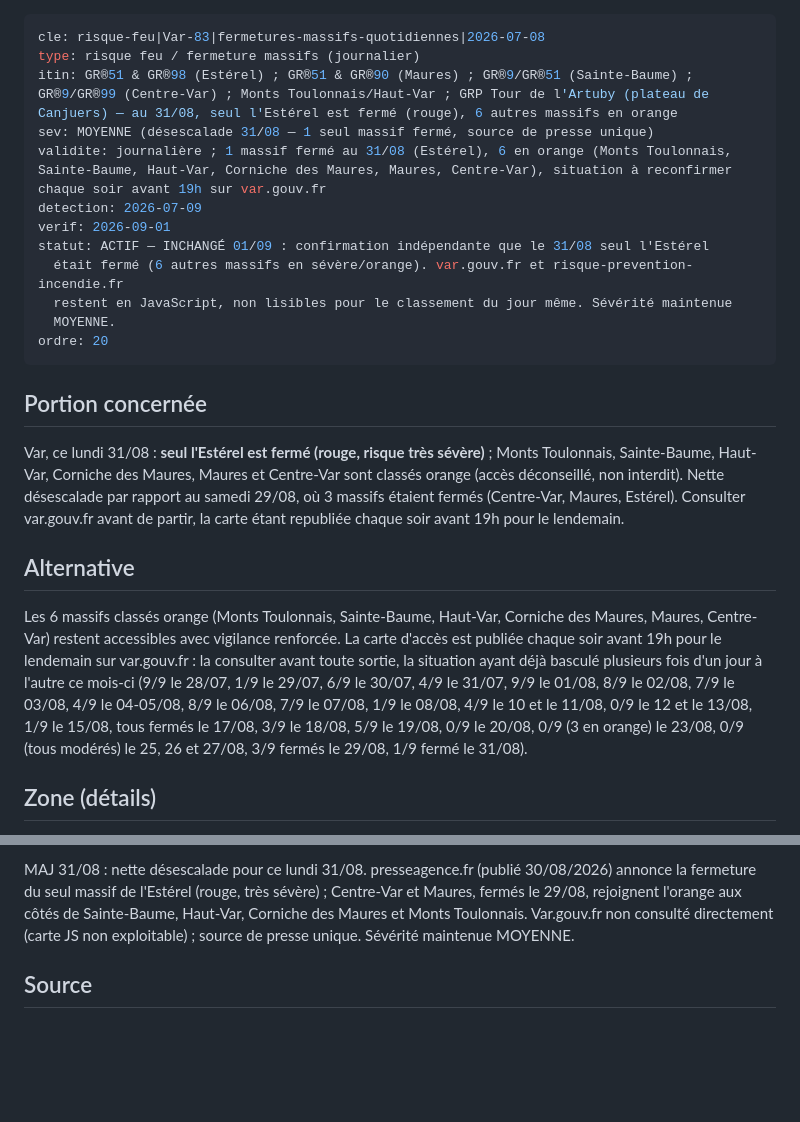
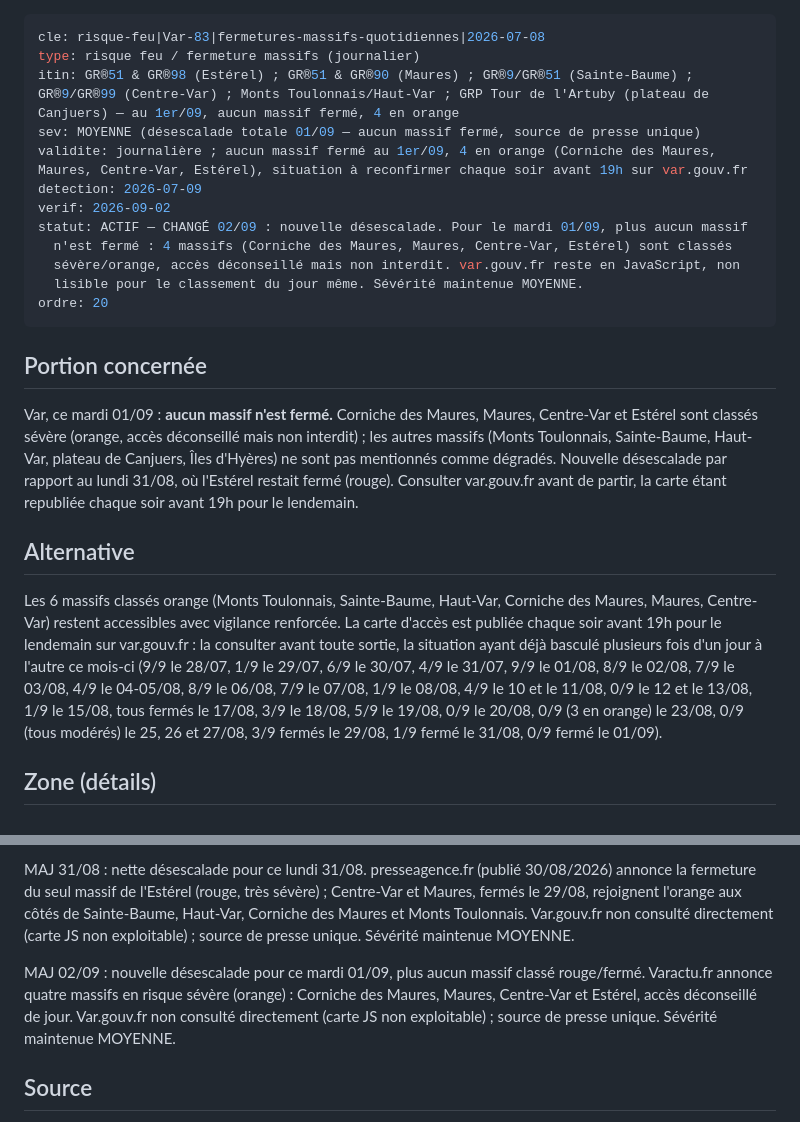
Before and after one commit to clementaes-omw/veille-sentiers-europe, a Markdown page: livrables/alertes/risque-feu--var-83--fermetures-massifs-quotidiennes--2026-07-08.md, 2 parts joined by grey strips. Rendered like a GitHub page; blank space fills up the shorter version.

Commit message:
veille: digest du 2026-09-02 (var-83, vaucluse-84)

```diff
--- a/livrables/alertes/risque-feu--var-83--fermetures-massifs-quotidiennes--2026-07-08.md
+++ b/livrables/alertes/risque-feu--var-83--fermetures-massifs-quotidiennes--2026-07-08.md
@@ -1,26 +1,26 @@
 ---
 cle: risque-feu|Var-83|fermetures-massifs-quotidiennes|2026-07-08
 type: risque feu / fermeture massifs (journalier)
-itin: GR®51 & GR®98 (Estérel) ; GR®51 & GR®90 (Maures) ; GR®9/GR®51 (Sainte-Baume) ; GR®9/GR®99 (Centre-Var) ; Monts Toulonnais/Haut-Var ; GRP Tour de l'Artuby (plateau de Canjuers) — au 31/08, seul l'Estérel est fermé (rouge), 6 autres massifs en orange
-sev: MOYENNE (désescalade 31/08 — 1 seul massif fermé, source de presse unique)
-validite: journalière ; 1 massif fermé au 31/08 (Estérel), 6 en orange (Monts Toulonnais, Sainte-Baume, Haut-Var, Corniche des Maures, Maures, Centre-Var), situation à reconfirmer chaque soir avant 19h sur var.gouv.fr
+itin: GR®51 & GR®98 (Estérel) ; GR®51 & GR®90 (Maures) ; GR®9/GR®51 (Sainte-Baume) ; GR®9/GR®99 (Centre-Var) ; Monts Toulonnais/Haut-Var ; GRP Tour de l'Artuby (plateau de Canjuers) — au 1er/09, aucun massif fermé, 4 en orange
+sev: MOYENNE (désescalade totale 01/09 — aucun massif fermé, source de presse unique)
+validite: journalière ; aucun massif fermé au 1er/09, 4 en orange (Corniche des Maures, Maures, Centre-Var, Estérel), situation à reconfirmer chaque soir avant 19h sur var.gouv.fr
 detection: 2026-07-09
-verif: 2026-09-01
-statut: ACTIF — INCHANGÉ 01/09 : confirmation indépendante que le 31/08 seul l'Estérel
-  était fermé (6 autres massifs en sévère/orange). var.gouv.fr et risque-prevention-incendie.fr
-  restent en JavaScript, non lisibles pour le classement du jour même. Sévérité maintenue
-  MOYENNE.
+verif: 2026-09-02
+statut: ACTIF — CHANGÉ 02/09 : nouvelle désescalade. Pour le mardi 01/09, plus aucun massif
+  n'est fermé : 4 massifs (Corniche des Maures, Maures, Centre-Var, Estérel) sont classés
+  sévère/orange, accès déconseillé mais non interdit. var.gouv.fr reste en JavaScript, non
+  lisible pour le classement du jour même. Sévérité maintenue MOYENNE.
 ordre: 20
 ---
 
 ## Portion concernée
 
-Var, ce lundi 31/08 : **seul l'Estérel est fermé (rouge, risque très sévère)** ; Monts Toulonnais, Sainte-Baume, Haut-Var, Corniche des Maures, Maures et Centre-Var sont classés orange (accès déconseillé, non interdit). Nette désescalade par rapport au samedi 29/08, où 3 massifs étaient fermés (Centre-Var, Maures, Estérel). Consulter var.gouv.fr avant de partir, la carte étant republiée chaque soir avant 19h pour le lendemain.
+Var, ce mardi 01/09 : **aucun massif n'est fermé.** Corniche des Maures, Maures, Centre-Var et Estérel sont classés sévère (orange, accès déconseillé mais non interdit) ; les autres massifs (Monts Toulonnais, Sainte-Baume, Haut-Var, plateau de Canjuers, Îles d'Hyères) ne sont pas mentionnés comme dégradés. Nouvelle désescalade par rapport au lundi 31/08, où l'Estérel restait fermé (rouge). Consulter var.gouv.fr avant de partir, la carte étant republiée chaque soir avant 19h pour le lendemain.
 
 ## Alternative
 
 Les 6 massifs classés orange (Monts Toulonnais, Sainte-Baume, Haut-Var, Corniche des Maures, Maures, Centre-Var) restent accessibles avec vigilance renforcée. La carte d'accès est publiée chaque soir avant 19h pour le lendemain sur var.gouv.fr : la consulter avant toute sortie, la situation ayant déjà basculé plusieurs fois d'un jour à l'autre ce mois-ci (9/9 le 28/07, 1/9 le 29/07, 6/9 le 30/07, 4/9 le 31/07, 9/9 le 01/08, 8/9 le 02/08, 7/9 le 03/08, 4/9 le 04-05/08, 8/9 le 06/08, 7/9 le 07/08, 1/9 le 08/08, 4/9 le 10 et le 11/08, 0/9 le 12 et le 13/08, 1/9 le 15/08, tous fermés le 17/08, 3/9 le 18/08, 5/9 le 19/08, 0/9 le 20/08, 0/9 (3 en orange) le 23/08,
-0/9 (tous modérés) le 25, 26 et 27/08, 3/9 fermés le 29/08, 1/9 fermé le 31/08).
+0/9 (tous modérés) le 25, 26 et 27/08, 3/9 fermés le 29/08, 1/9 fermé le 31/08, 0/9 fermé le 01/09).
 
 ## Zone (détails)
 
@@ -78,5 +78,7 @@ MAJ 29/08 : ré-escalade confirmée par presseagence.fr (publié 28/08/2026, dat
 
 MAJ 31/08 : nette désescalade pour ce lundi 31/08. presseagence.fr (publié 30/08/2026) annonce la fermeture du seul massif de l'Estérel (rouge, très sévère) ; Centre-Var et Maures, fermés le 29/08, rejoignent l'orange aux côtés de Sainte-Baume, Haut-Var, Corniche des Maures et Monts Toulonnais. Var.gouv.fr non consulté directement (carte JS non exploitable) ; source de presse unique. Sévérité maintenue MOYENNE.
 
+MAJ 02/09 : nouvelle désescalade pour ce mardi 01/09, plus aucun massif classé rouge/fermé. Varactu.fr annonce quatre massifs en risque sévère (orange) : Corniche des Maures, Maures, Centre-Var et Estérel, accès déconseillé de jour. Var.gouv.fr non consulté directement (carte JS non exploitable) ; source de presse unique. Sévérité maintenue MOYENNE.
+
 ## Source
 
```
Also changed, not shown: other parts of livrables/alertes/risque-feu--var-83--fermetures-massifs-quotidiennes--2026-07-08.md (+1 -1 lines).
